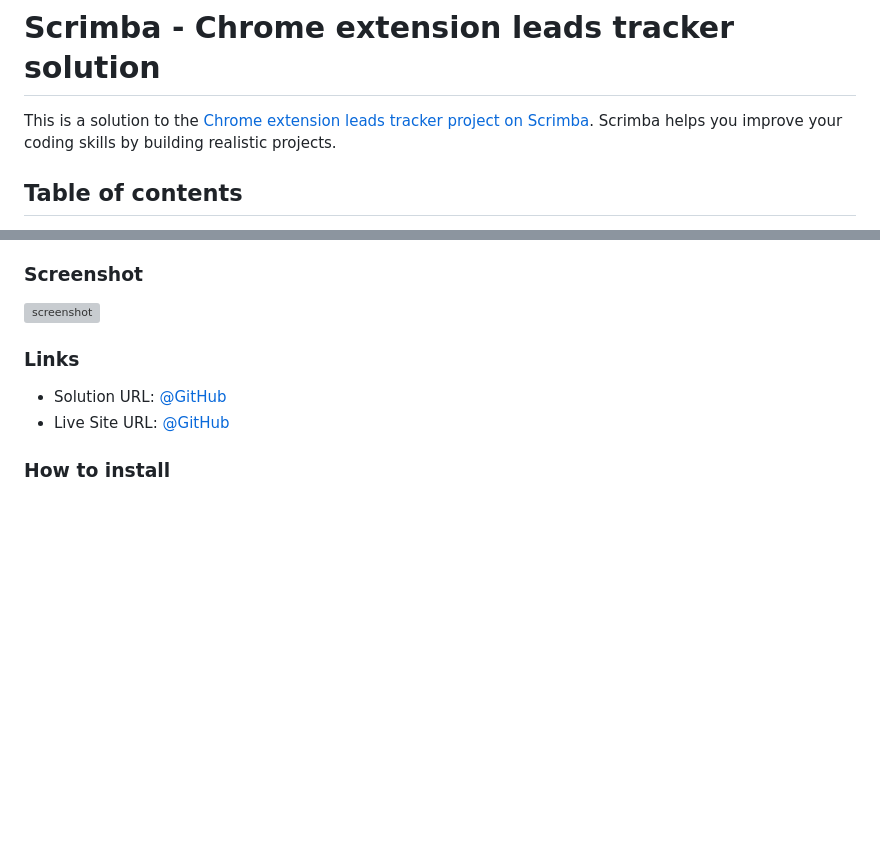
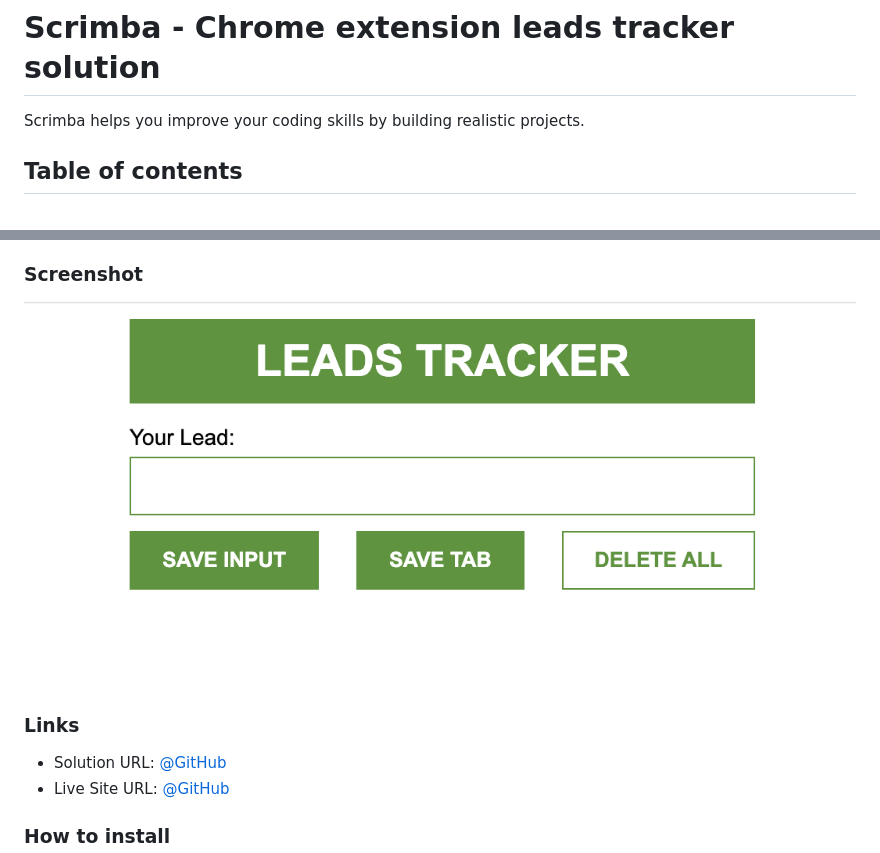
Before and after one commit to AnastasiiaHombalevska/chrome-extension-, a Markdown page: README.md, 2 parts joined by grey strips. GitHub-like rendering; pictures changed too: chrome-ext-img.png (added); blank space fills up the shorter version; grey boxes are pictures that could not be loaded.

Commit message:
add screenshot

```diff
--- a/README.md
+++ b/README.md
@@ -1,6 +1,6 @@
 # Scrimba - Chrome extension leads tracker solution
 
-This is a solution to the [Chrome extension leads tracker project on Scrimba](https://scrimba.com/learn/learnjavascript/). Scrimba helps you improve your coding skills by building realistic projects.
+Scrimba helps you improve your coding skills by building realistic projects.
 
 ## Table of contents
 
@@ -29,7 +29,7 @@ Users should be able to:
 
 ### Screenshot
 
-![screenshot](./screenshots/screenshot.png)
+![screenshot](./chrome-ext-img.png)
 
 ### Links
 
```
